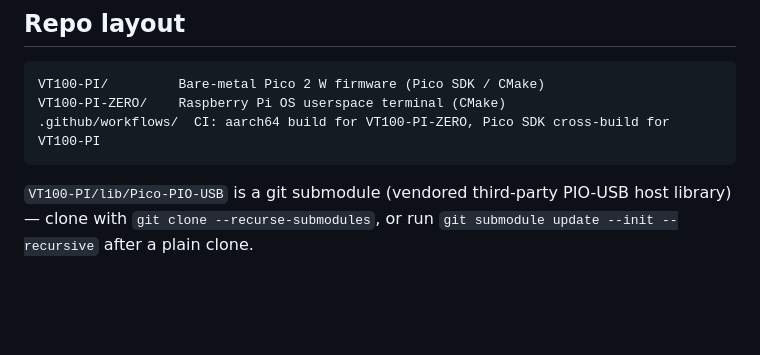
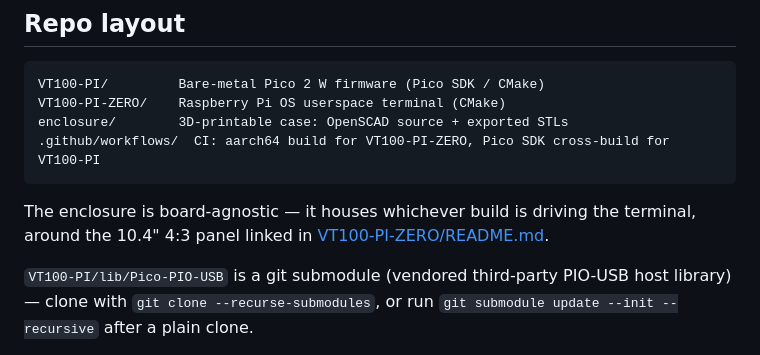
Before and after one commit to n9tax/vt100-pi-terminal, a Markdown page: README.md, the part around the change. Rendered like a GitHub page; blank space fills up the shorter version.

````diff
--- a/README.md
+++ b/README.md
@@ -55,8 +55,13 @@ project's own README, linked above.
 ```
 VT100-PI/         Bare-metal Pico 2 W firmware (Pico SDK / CMake)
 VT100-PI-ZERO/    Raspberry Pi OS userspace terminal (CMake)
+enclosure/        3D-printable case: OpenSCAD source + exported STLs
 .github/workflows/  CI: aarch64 build for VT100-PI-ZERO, Pico SDK cross-build for VT100-PI
 ```
+
+The enclosure is board-agnostic — it houses whichever build is driving the
+terminal, around the 10.4" 4:3 panel linked in
+[VT100-PI-ZERO/README.md](VT100-PI-ZERO/README.md#hardware).
 
 `VT100-PI/lib/Pico-PIO-USB` is a git submodule (vendored third-party PIO-USB
 host library) — clone with `git clone --recurse-submodules`, or run
````
Also changed, not shown: VT100-PI-ZERO/README.md (+5 -1 lines).
